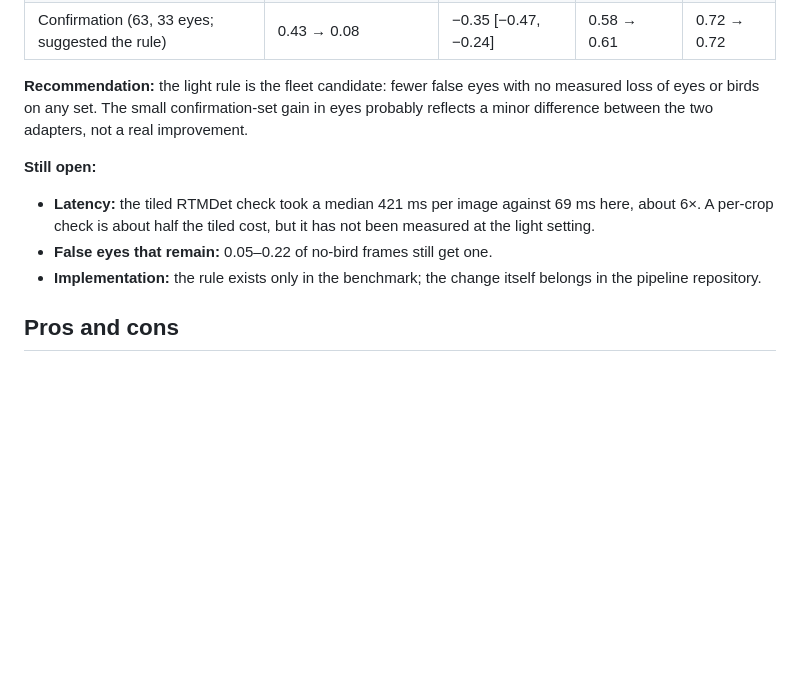
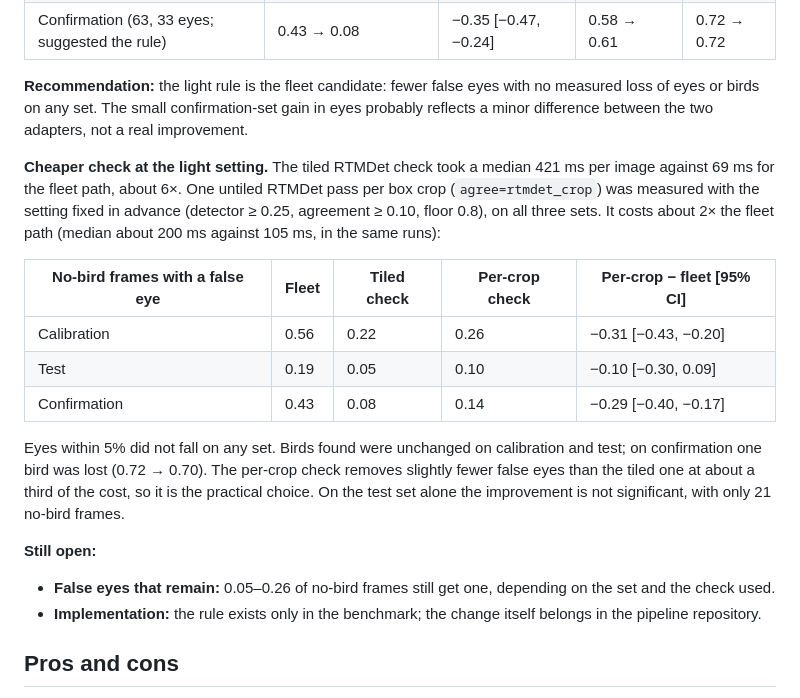
Before and after one commit to synthet/image-scoring-model, a Markdown page: docs/reports/eye-model-benchmark-2026-11-03.md, the part around the change. Drawn GitHub-style; blank space fills up the shorter version.

Commit message:
docs(reports): measure the per-crop check at the light setting
Co-Authored-By: Claude Opus 5.5 <noreply@anthropic.com>

```diff
--- a/docs/reports/eye-model-benchmark-2026-11-03.md
+++ b/docs/reports/eye-model-benchmark-2026-11-03.md
@@ -267,9 +267,18 @@ The strict rule's benefit is confirmed, but it drops far more birds than the cal
 
 **Recommendation:** the light rule is the fleet candidate: fewer false eyes with no measured loss of eyes or birds on any set. The small confirmation-set gain in eyes probably reflects a minor difference between the two adapters, not a real improvement.
 
+**Cheaper check at the light setting.** The tiled RTMDet check took a median 421 ms per image against 69 ms for the fleet path, about 6×. One untiled RTMDet pass per box crop (`agree=rtmdet_crop`) was measured with the setting fixed in advance (detector ≥ 0.25, agreement ≥ 0.10, floor 0.8), on all three sets. It costs about 2× the fleet path (median about 200 ms against 105 ms, in the same runs):
+
+| No-bird frames with a false eye | Fleet | Tiled check | Per-crop check | Per-crop − fleet [95% CI] |
+|---|---|---|---|---|
+| Calibration | 0.56 | 0.22 | 0.26 | −0.31 [−0.43, −0.20] |
+| Test | 0.19 | 0.05 | 0.10 | −0.10 [−0.30, 0.09] |
+| Confirmation | 0.43 | 0.08 | 0.14 | −0.29 [−0.40, −0.17] |
+
+Eyes within 5% did not fall on any set. Birds found were unchanged on calibration and test; on confirmation one bird was lost (0.72 → 0.70). The per-crop check removes slightly fewer false eyes than the tiled one at about a third of the cost, so it is the practical choice. On the test set alone the improvement is not significant, with only 21 no-bird frames.
+
 **Still open:**
-- **Latency:** the tiled RTMDet check took a median 421 ms per image against 69 ms here, about 6×. A per-crop check is about half the tiled cost, but it has not been measured at the light setting.
-- **False eyes that remain:** 0.05–0.22 of no-bird frames still get one.
+- **False eyes that remain:** 0.05–0.26 of no-bird frames still get one, depending on the set and the check used.
 - **Implementation:** the rule exists only in the benchmark; the change itself belongs in the pipeline repository.
 
 ## Pros and cons
```
